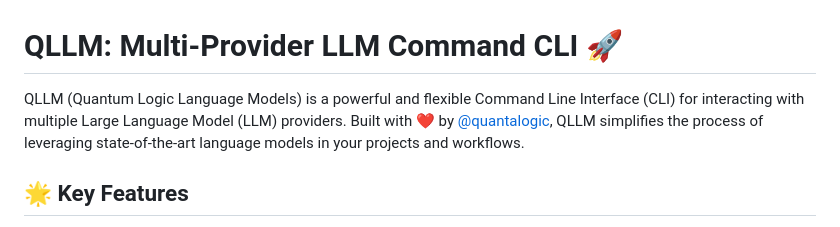
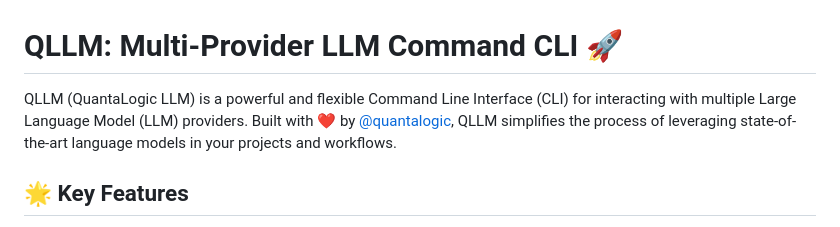
Before and after one commit to quantalogic/qllm, a Markdown page: README.md, the part around the change. Drawn GitHub-style.

```diff
--- a/README.md
+++ b/README.md
@@ -1,6 +1,6 @@
 # QLLM: Multi-Provider LLM Command CLI 🚀
 
-QLLM (Quantum Logic Language Models) is a powerful and flexible Command Line Interface (CLI) for interacting with multiple Large Language Model (LLM) providers. Built with ❤️ by [@quantalogic](https://github.com/quantalogic), QLLM simplifies the process of leveraging state-of-the-art language models in your projects and workflows.
+QLLM (QuantaLogic LLM) is a powerful and flexible Command Line Interface (CLI) for interacting with multiple Large Language Model (LLM) providers. Built with ❤️ by [@quantalogic](https://github.com/quantalogic), QLLM simplifies the process of leveraging state-of-the-art language models in your projects and workflows.
 
 ## 🌟 Key Features
 
```
